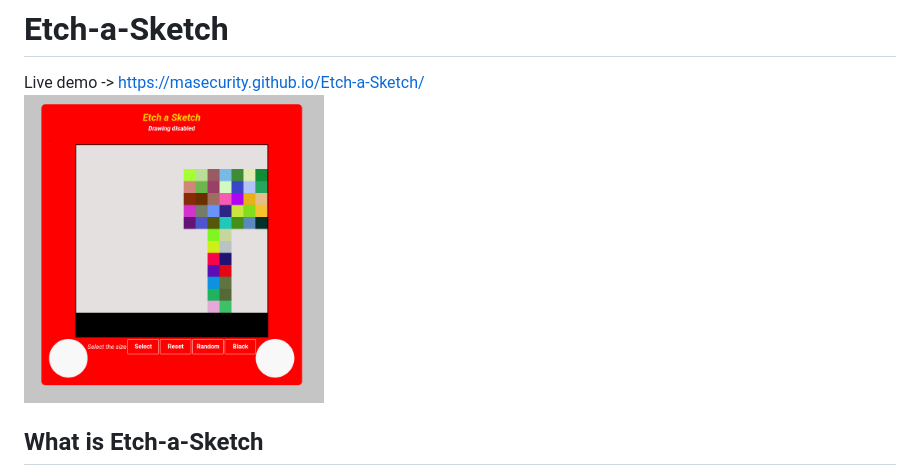
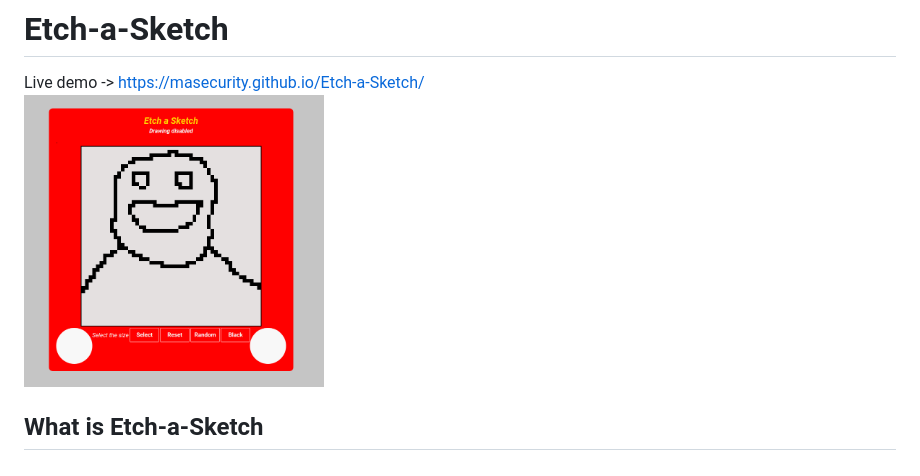
Before and after one commit to MAsecurity/Etch-a-Sketch, a Markdown page: README.md, the part around the change. GitHub-like rendering; pictures changed too: images/Smile.png (added), images/tree.png (deleted).

Commit message:
Update readme file and replaced image

```diff
--- a/README.md
+++ b/README.md
@@ -1,6 +1,6 @@
 # Etch-a-Sketch
 Live demo -> https://masecurity.github.io/Etch-a-Sketch/
-<img src="./images/tree.png" width="300" height="auto" alt="A sketch of a tree" />
+<img src="./images/Smile.png" width="300" height="auto" alt="A sketch of a tree" />
 
 ## What is Etch-a-Sketch
 The Etch-a-Sketch project is an interactive drawing application built using HTML, CSS, and JavaScript. It allows users to draw and create their sketches on a grid-based canvas. Users can toggle drawing mode on and off by clicking anywhere on the canvas. When drawing mode is enabled, users can hover over the board to draw using either the default black color or a random color.
```
